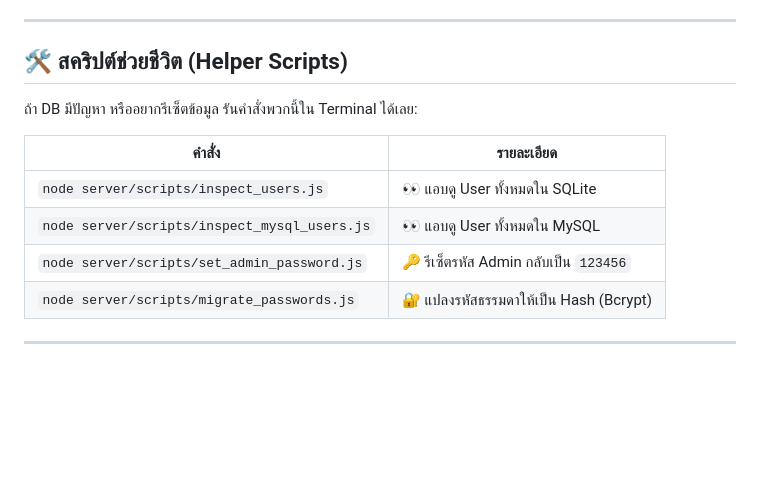
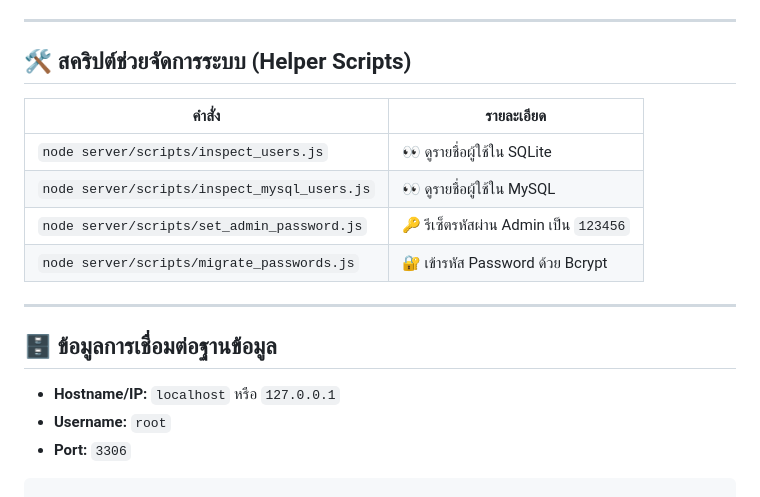
Before and after one commit to Mikhailarov/JJThomson-Blood, a Markdown page: README.md, the part around one of its changes. GitHub-like rendering; blank space fills up the shorter version.

````diff
--- a/README.md
+++ b/README.md
@@ -87,15 +90,21 @@ npm run start
 
 ---
 
-## 🛠️ สคริปต์ช่วยชีวิต (Helper Scripts)
-
-ถ้า DB มีปัญหา หรืออยากรีเซ็ตข้อมูล รันคำสั่งพวกนี้ใน Terminal ได้เลย:
+## 🛠️ สคริปต์ช่วยจัดการระบบ (Helper Scripts)
 
 | คำสั่ง | รายละเอียด |
 | --- | --- |
-| `node server/scripts/inspect_users.js` | 👀 แอบดู User ทั้งหมดใน SQLite |
-| `node server/scripts/inspect_mysql_users.js` | 👀 แอบดู User ทั้งหมดใน MySQL |
-| `node server/scripts/set_admin_password.js` | 🔑 รีเซ็ตรหัส Admin กลับเป็น `123456` |
-| `node server/scripts/migrate_passwords.js` | 🔐 แปลงรหัสธรรมดาให้เป็น Hash (Bcrypt) |
+| `node server/scripts/inspect_users.js` | 👀 ดูรายชื่อผู้ใช้ใน SQLite |
+| `node server/scripts/inspect_mysql_users.js` | 👀 ดูรายชื่อผู้ใช้ใน MySQL |
+| `node server/scripts/set_admin_password.js` | 🔑 รีเซ็ตรหัสผ่าน Admin เป็น `123456` |
+| `node server/scripts/migrate_passwords.js` | 🔐 เข้ารหัส Password ด้วย Bcrypt |
 
 ---
+
+## 🗄️ ข้อมูลการเชื่อมต่อฐานข้อมูล
+
+* **Hostname/IP:** `localhost` หรือ `127.0.0.1`
+* **Username:** `root`
+* **Port:** `3306`
+
+```
````
Also changed, not shown: other parts of README.md (+51 -48 lines).
